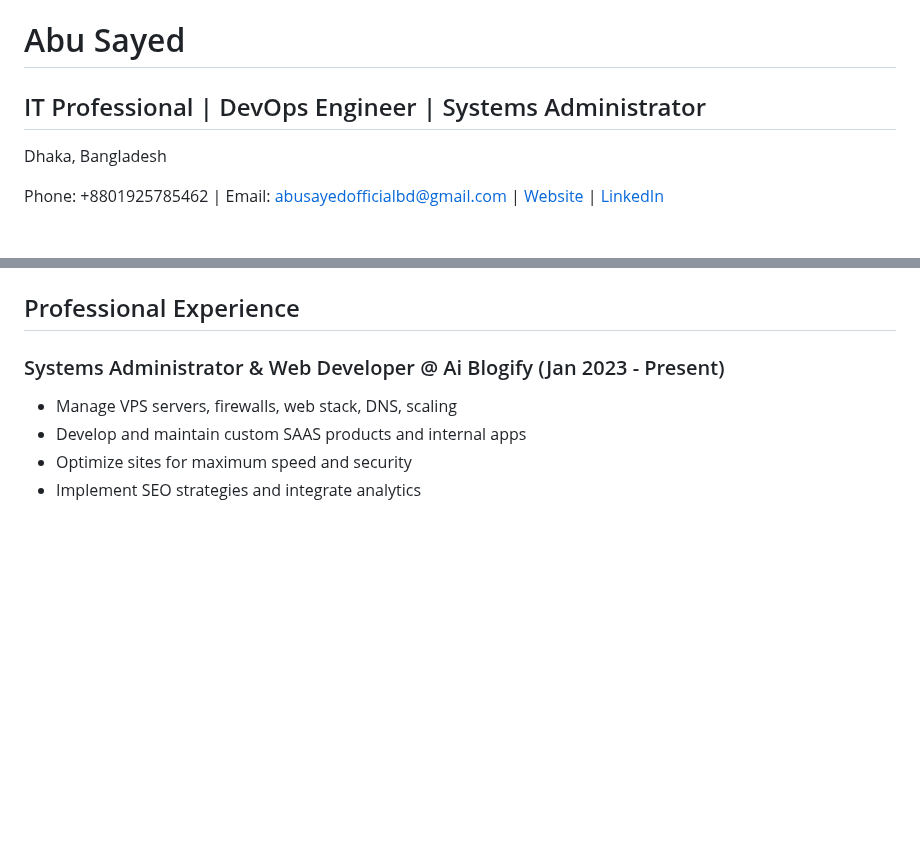
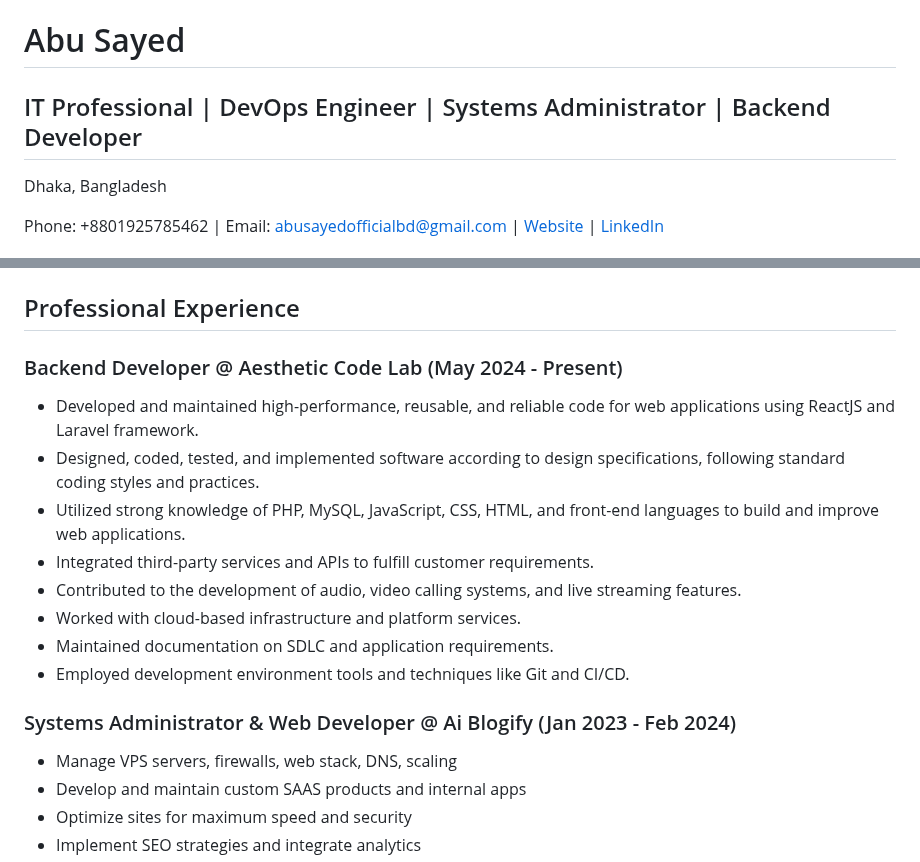
Before and after one commit to ImAbuSayed/ImAbuSayed, a Markdown page: README.md, 2 parts joined by grey strips. GitHub-like rendering; blank space fills up the shorter version.

```diff
--- a/README.md
+++ b/README.md
@@ -2,7 +2,7 @@
 
 <h1 style="color: #1e90ff;font-size: 32px;animation: slideDown 0.8s ease-in-out;">Abu Sayed</h1>
 
-<h2 style="color: #1e90ff;font-size: 24px;">IT Professional | DevOps Engineer | Systems Administrator</h2>
+<h2 style="color: #1e90ff;font-size: 24px;">IT Professional | DevOps Engineer | Systems Administrator | Backend Developer</h2>
 
 <p style="line-height: 1.5;">Dhaka, Bangladesh</p>
 
@@ -25,7 +25,20 @@
 
 <h2 style="color: #1e90ff;font-size: 24px;">Professional Experience</h2>
 
-<h3 style="font-size: 18px;color: #000;">Systems Administrator & Web Developer @ Ai Blogify (Jan 2023 - Present)</h3>
+<h3 style="font-size: 18px;color: #000;">Backend Developer @ Aesthetic Code Lab (May 2024 - Present)</h3>
+
+<ul>
+<li style="margin-bottom: 10px;">Developed and maintained high-performance, reusable, and reliable code for web applications using ReactJS and Laravel framework.</li>
+<li style="margin-bottom: 10px;">Designed, coded, tested, and implemented software according to design specifications, following standard coding styles and practices.</li>
+<li style="margin-bottom: 10px;">Utilized strong knowledge of PHP, MySQL, JavaScript, CSS, HTML, and front-end languages to build and improve web applications.</li>
+<li style="margin-bottom: 10px;">Integrated third-party services and APIs to fulfill customer requirements.</li>
+<li style="margin-bottom: 10px;">Contributed to the development of audio, video calling systems, and live streaming features.</li>
+  <li style="margin-bottom: 10px;">Worked with cloud-based infrastructure and platform services.</li>
+  <li style="margin-bottom: 10px;">Maintained documentation on SDLC and application requirements.</li>
+  <li style="margin-bottom: 10px;">Employed development environment tools and techniques like Git and CI/CD.</li>
+</ul>
+
+<h3 style="font-size: 18px;color: #000;">Systems Administrator & Web Developer @ Ai Blogify (Jan 2023 - Feb 2024)</h3>
 
 <ul>
 <li style="margin-bottom: 10px;">Manage VPS servers, firewalls, web stack, DNS, scaling</li>
```
Also changed, not shown: other parts of README.md (+2 -0 lines).
